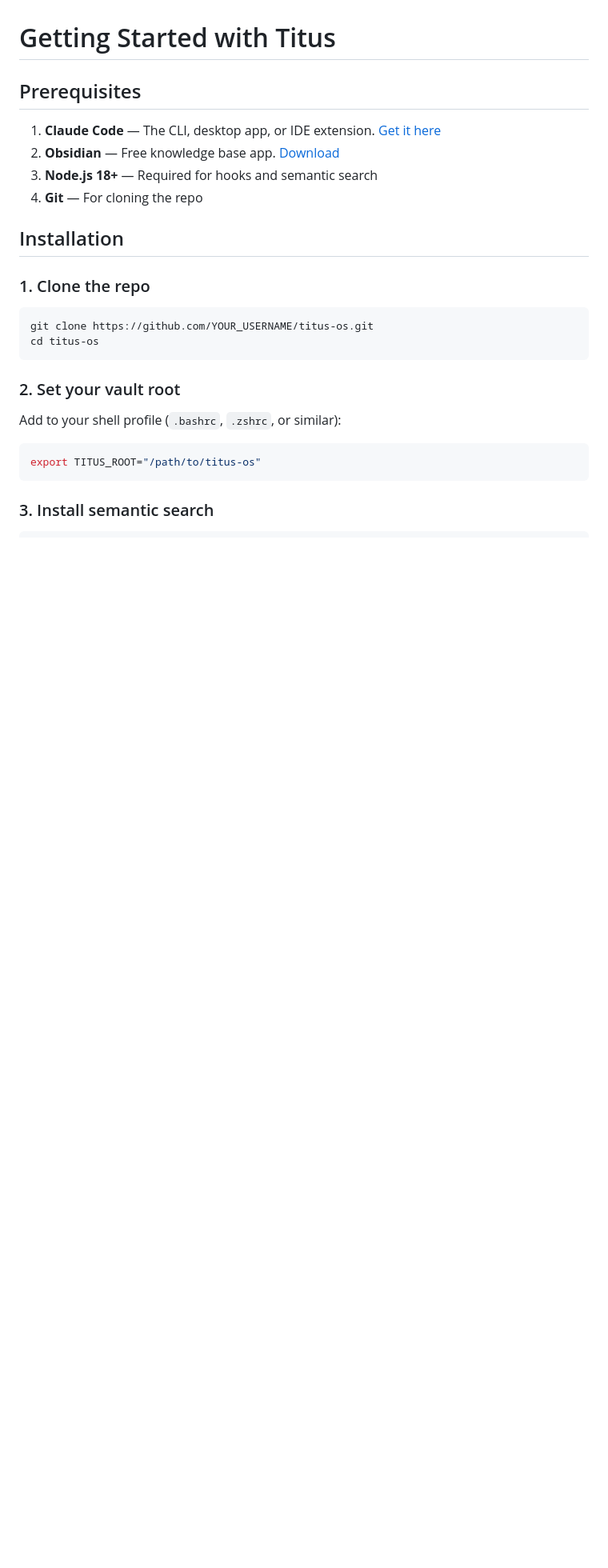
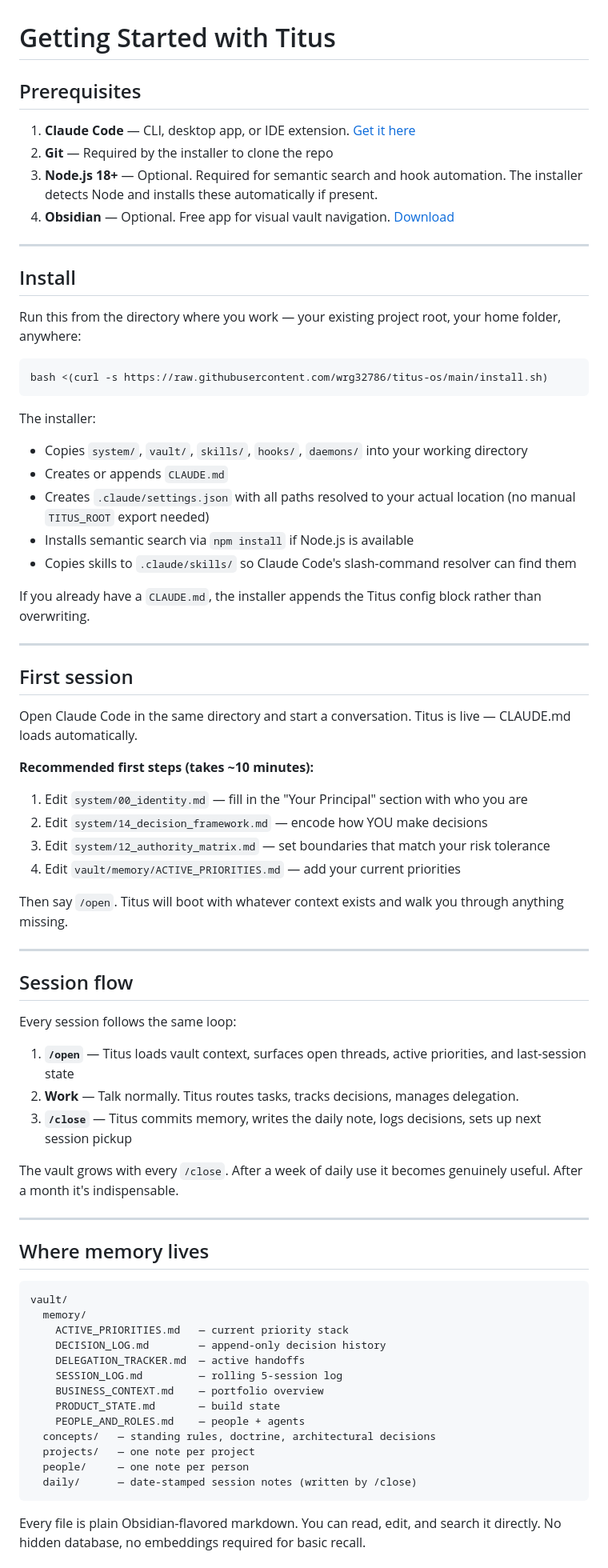
Before and after one commit to wrg32786/titus-os, a Markdown page: docs/getting-started.md, the part around one of its changes. Shown at 80% size. Drawn GitHub-style; blank space fills up the shorter version.

````diff
--- a/docs/getting-started.md
+++ b/docs/getting-started.md
@@ -2,27 +2,76 @@
 
 ## Prerequisites
 
-1. **Claude Code** — The CLI, desktop app, or IDE extension. [Get it here](https://claude.ai/code)
-2. **Obsidian** — Free knowledge base app. [Download](https://obsidian.md/)
-3. **Node.js 18+** — Required for hooks and semantic search
-4. **Git** — For cloning the repo
+1. **Claude Code** — CLI, desktop app, or IDE extension. [Get it here](https://claude.ai/code)
+2. **Git** — Required by the installer to clone the repo
+3. **Node.js 18+** — Optional. Required for semantic search and hook automation. The installer detects Node and installs these automatically if present.
+4. **Obsidian** — Optional. Free app for visual vault navigation. [Download](https://obsidian.md/)
 
-## Installation
+---
 
-### 1. Clone the repo
+## Install
+
+Run this from the directory where you work — your existing project root, your home folder, anywhere:
 
 ```bash
-git clone https://github.com/YOUR_USERNAME/titus-os.git
-cd titus-os
+bash <(curl -s https://raw.githubusercontent.com/wrg32786/titus-os/main/install.sh)
 ```
 
-### 2. Set your vault root
+The installer:
+- Copies `system/`, `vault/`, `skills/`, `hooks/`, `daemons/` into your working directory
+- Creates or appends `CLAUDE.md`
+- Creates `.claude/settings.json` with all paths resolved to your actual location (no manual `TITUS_ROOT` export needed)
+- Installs semantic search via `npm install` if Node.js is available
+- Copies skills to `.claude/skills/` so Claude Code's slash-command resolver can find them
 
-Add to your shell profile (`.bashrc`, `.zshrc`, or similar):
+If you already have a `CLAUDE.md`, the installer appends the Titus config block rather than overwriting.
 
-```bash
-export TITUS_ROOT="/path/to/titus-os"
+---
+
+## First session
+
+Open Claude Code in the same directory and start a conversation. Titus is live — CLAUDE.md loads automatically.
+
+**Recommended first steps (takes ~10 minutes):**
+
+1. Edit `system/00_identity.md` — fill in the "Your Principal" section with who you are
+2. Edit `system/14_decision_framework.md` — encode how YOU make decisions
+3. Edit `system/12_authority_matrix.md` — set boundaries that match your risk tolerance
+4. Edit `vault/memory/ACTIVE_PRIORITIES.md` — add your current priorities
+
+Then say `/open`. Titus will boot with whatever context exists and walk you through anything missing.
+
+---
+
+## Session flow
+
+Every session follows the same loop:
+
+1. **`/open`** — Titus loads vault context, surfaces open threads, active priorities, and last-session state
+2. **Work** — Talk normally. Titus routes tasks, tracks decisions, manages delegation.
+3. **`/close`** — Titus commits memory, writes the daily note, logs decisions, sets up next session pickup
+
+The vault grows with every `/close`. After a week of daily use it becomes genuinely useful. After a month it's indispensable.
+
+---
+
+## Where memory lives
+
+```
+vault/
+  memory/
+    ACTIVE_PRIORITIES.md   — current priority stack
+    DECISION_LOG.md        — append-only decision history
+    DELEGATION_TRACKER.md  — active handoffs
+    SESSION_LOG.md         — rolling 5-session log
+    BUSINESS_CONTEXT.md    — portfolio overview
+    PRODUCT_STATE.md       — build state
+    PEOPLE_AND_ROLES.md    — people + agents
+  concepts/   — standing rules, doctrine, architectural decisions
+  projects/   — one note per project
+  people/     — one note per person
+  daily/      — date-stamped session notes (written by /close)
 ```
 
-### 3. Install semantic search
+Every file is plain Obsidian-flavored markdown. You can read, edit, and search it directly. No hidden database, no embeddings required for basic recall.
 
````
Also changed, not shown: other parts of docs/getting-started.md (+40 -49 lines), README.md (+27 -5 lines), docs/advanced-setup.md (added, +167 -0 lines).
